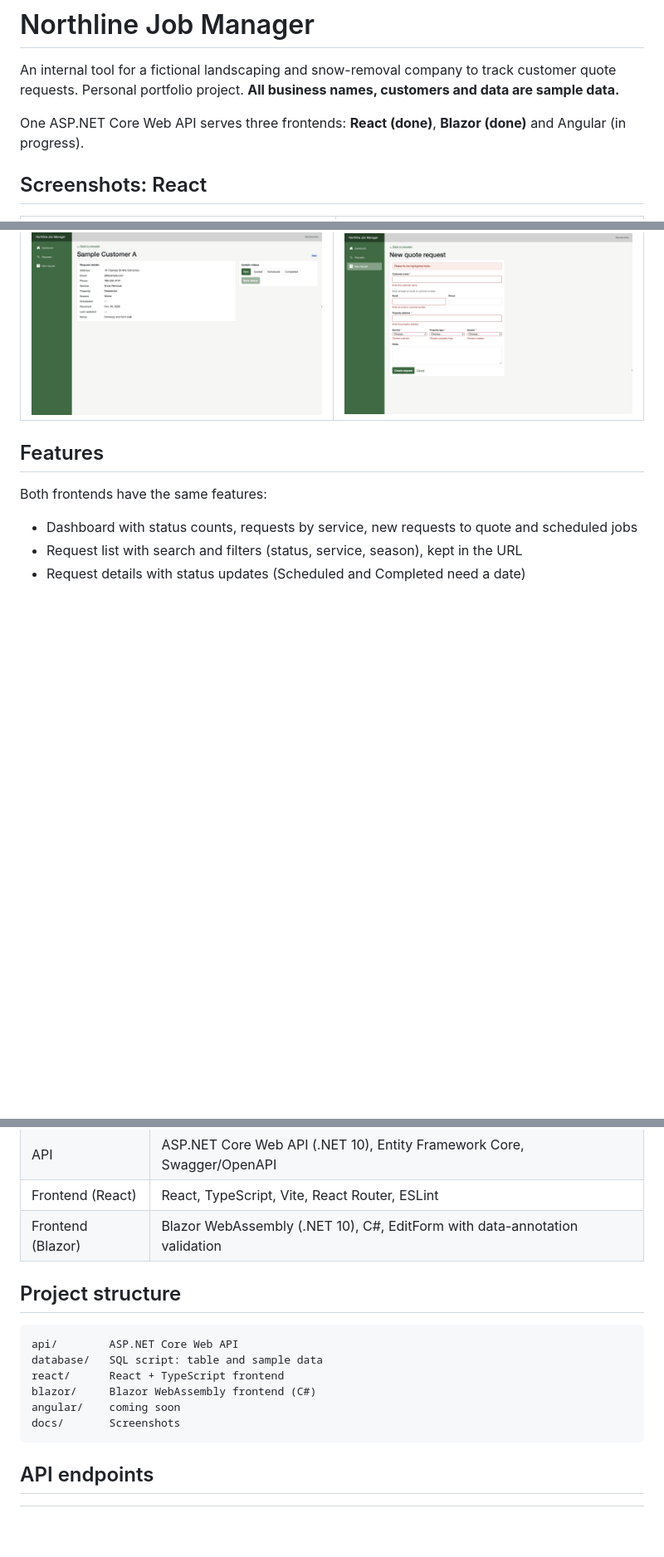
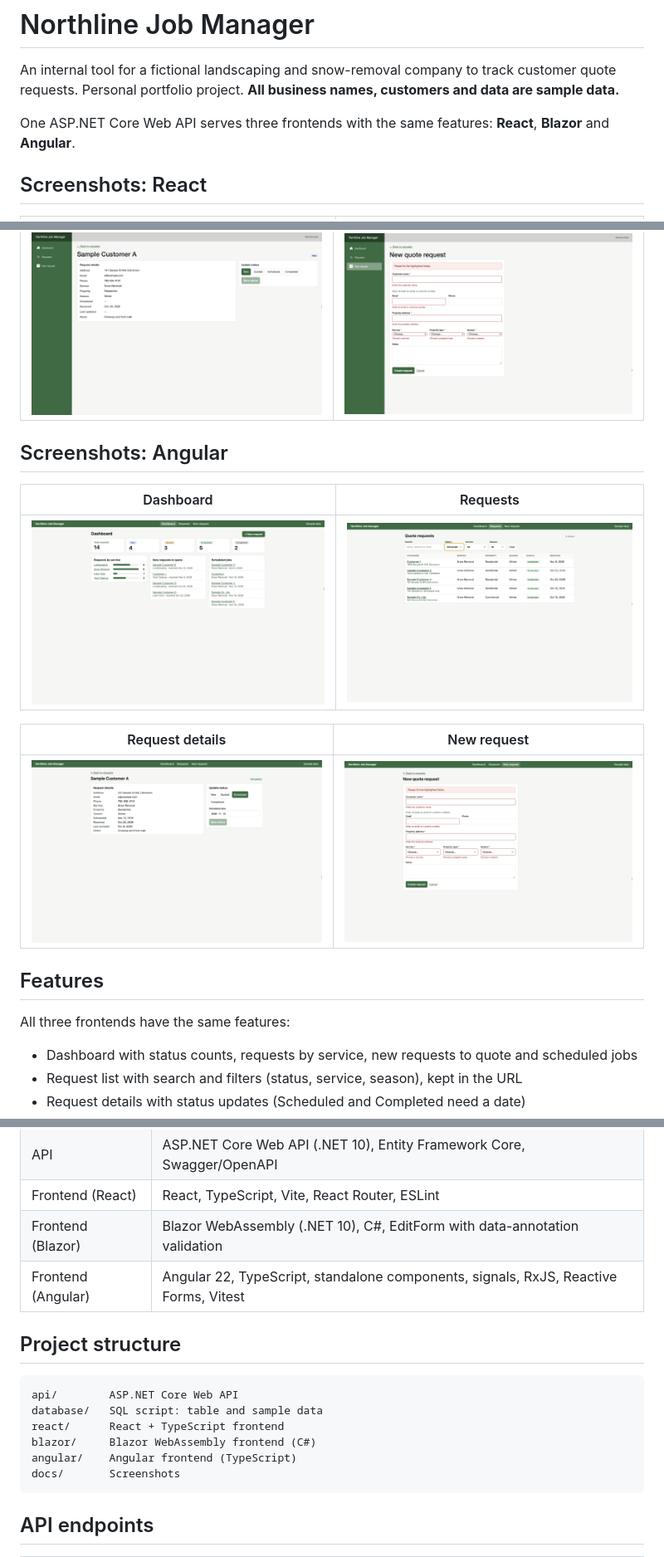
Before and after one commit to solankisamirh/northline-job-manager, a Markdown page: README.md, 3 parts joined by grey strips. Shown at 83% size. Drawn GitHub-style; pictures changed too: docs/screenshots/angular-dashboard.png (added), docs/screenshots/angular-details.png (added), docs/screenshots/angular-new-request.png (added); blank space fills up the shorter version.

````diff
--- a/README.md
+++ b/README.md
@@ -3,7 +3,7 @@
 An internal tool for a fictional landscaping and snow-removal company to track customer quote requests.
 Personal portfolio project. **All business names, customers and data are sample data.**
 
-One ASP.NET Core Web API serves three frontends: **React (done)**, **Blazor (done)** and Angular (in progress).
+One ASP.NET Core Web API serves three frontends with the same features: **React**, **Blazor** and **Angular**.
 
 ## Screenshots: React
 
@@ -25,9 +25,19 @@ One ASP.NET Core Web API serves three frontends: **React (done)**, **Blazor (don
 |---|---|
 | ![Blazor request details with status update](docs/screenshots/blazor-details.png) | ![Blazor new request form with validation](docs/screenshots/blazor-new-request.png) |
 
+## Screenshots: Angular
+
+| Dashboard | Requests |
+|---|---|
+| ![Angular dashboard](docs/screenshots/angular-dashboard.png) | ![Angular requests list with filters](docs/screenshots/angular-requests.png) |
+
+| Request details | New request |
+|---|---|
+| ![Angular request details with status update](docs/screenshots/angular-details.png) | ![Angular new request form with validation](docs/screenshots/angular-new-request.png) |
+
 ## Features
 
-Both frontends have the same features:
+All three frontends have the same features:
 
 - Dashboard with status counts, requests by service, new requests to quote and scheduled jobs
 - Request list with search and filters (status, service, season), kept in the URL
@@ -43,6 +53,7 @@ Both frontends have the same features:
 | API | ASP.NET Core Web API (.NET 10), Entity Framework Core, Swagger/OpenAPI |
 | Frontend (React) | React, TypeScript, Vite, React Router, ESLint |
 | Frontend (Blazor) | Blazor WebAssembly (.NET 10), C#, EditForm with data-annotation validation |
+| Frontend (Angular) | Angular 22, TypeScript, standalone components, signals, RxJS, Reactive Forms, Vitest |
 
 ## Project structure
 
@@ -51,7 +62,7 @@ api/        ASP.NET Core Web API
 database/   SQL script: table and sample data
 react/      React + TypeScript frontend
 blazor/     Blazor WebAssembly frontend (C#)
-angular/    coming soon
+angular/    Angular frontend (TypeScript)
 docs/       Screenshots
 ```
 
````
Also changed, not shown: other parts of README.md (+23 -12 lines), 7 other files.
